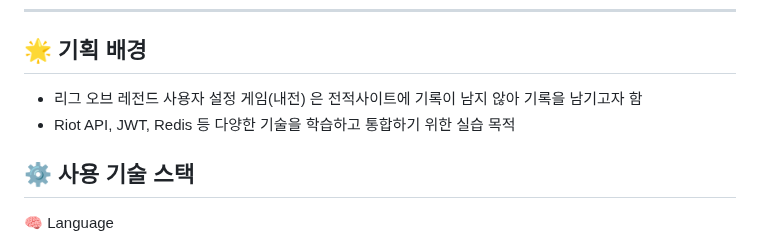
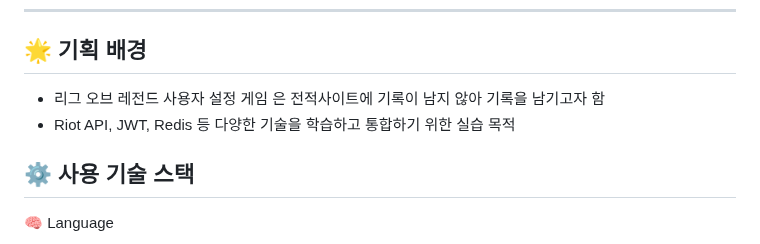
Before and after one commit to leechanghoon00/hamlol, a Markdown page: README.md, the part around the change. GitHub-like rendering.

```diff
--- a/README.md
+++ b/README.md
@@ -18,8 +18,9 @@
 
 ## 🌟 기획 배경
 
-* 리그 오브 레전드 사용자 설정 게임(내전) 은 전적사이트에 기록이 남지 않아 기록을 남기고자 함
+* 리그 오브 레전드 사용자 설정 게임 은 전적사이트에 기록이 남지 않아 기록을 남기고자 함
 * Riot API, JWT, Redis 등 다양한 기술을 학습하고 통합하기 위한 실습 목적
+
 
 
 
```
